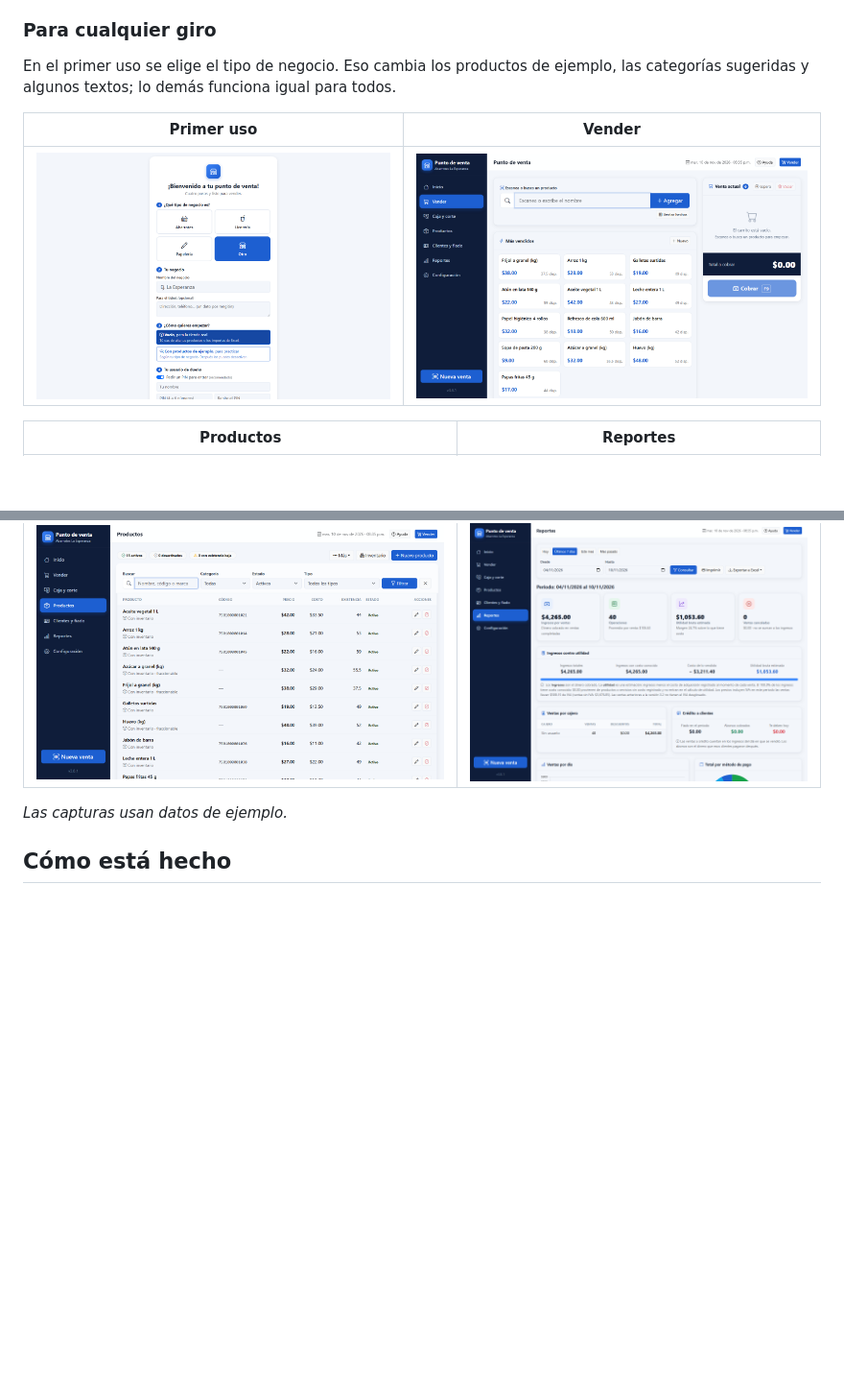
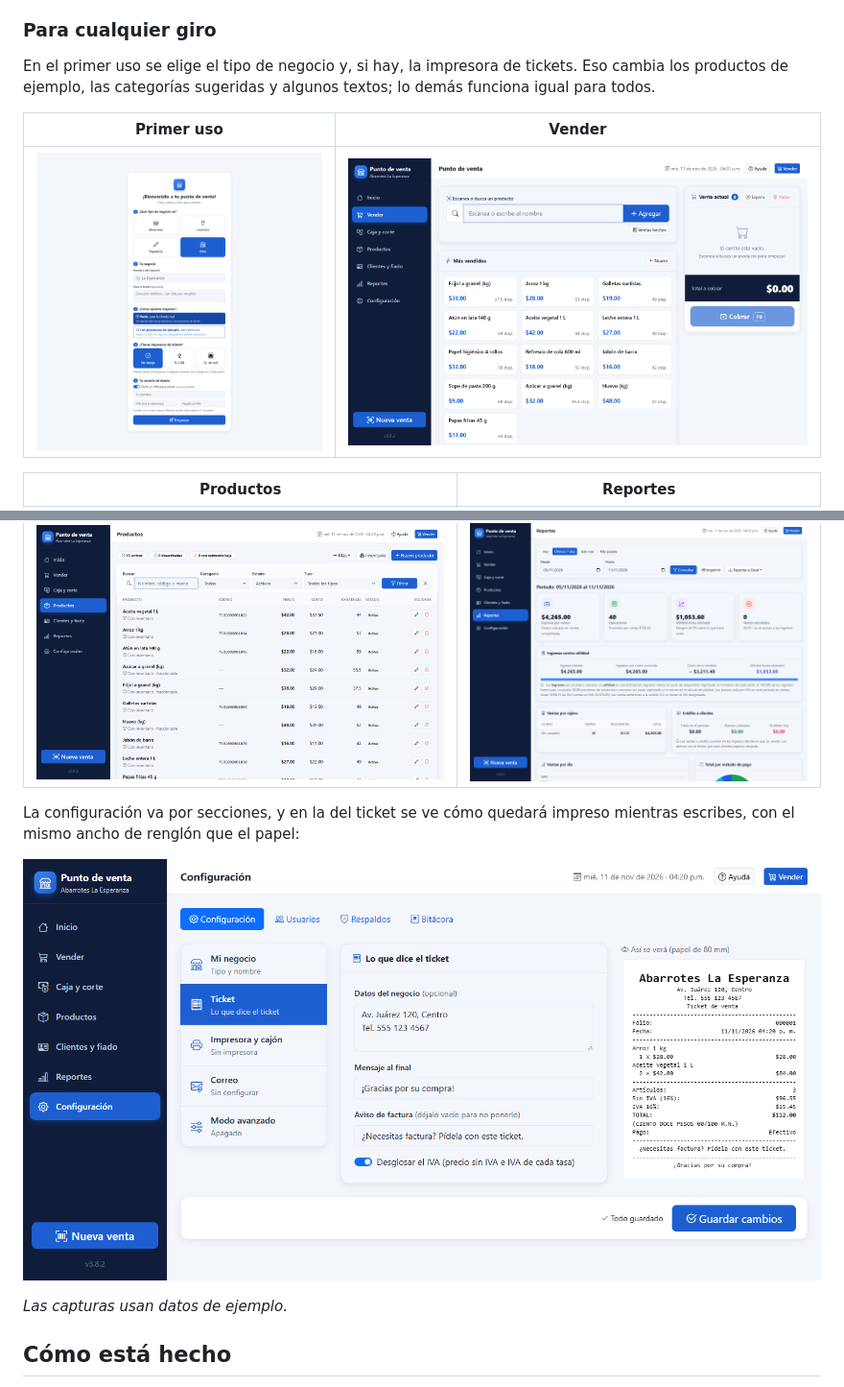
Before and after one commit to emiGardela/Punto-de-Venta, a Markdown page: README.md, 2 parts joined by grey strips. Shown at 96% size. GitHub-like rendering; pictures changed too: docs/capturas/configuracion.png (added), docs/capturas/primer-uso.png, docs/capturas/productos.png; blank space fills up the shorter version.

Commit message:
Actualiza las capturas del README
La del primer uso ya muestra el paso de la impresora y se agrega una de
la configuración del ticket con su vista previa. Datos de ejemplo de
una base temporal.

Co-Authored-By: Claude Opus 5.5 <noreply@anthropic.com>

```diff
--- a/README.md
+++ b/README.md
@@ -22,7 +22,7 @@ Punto de venta de escritorio para tiendas pequeñas de México: abarrotes, licor
 
 ### Para cualquier giro
 
-En el primer uso se elige el tipo de negocio. Eso cambia los productos de ejemplo, las categorías sugeridas y algunos textos; lo demás funciona igual para todos.
+En el primer uso se elige el tipo de negocio y, si hay, la impresora de tickets. Eso cambia los productos de ejemplo, las categorías sugeridas y algunos textos; lo demás funciona igual para todos.
 
 | Primer uso | Vender |
 |---|---|
@@ -31,6 +31,10 @@ En el primer uso se elige el tipo de negocio. Eso cambia los productos de ejempl
 | Productos | Reportes |
 |---|---|
 | ![Productos](docs/capturas/productos.png) | ![Reportes](docs/capturas/reportes.png) |
+
+La configuración va por secciones, y en la del ticket se ve cómo quedará impreso mientras escribes, con el mismo ancho de renglón que el papel:
+
+![Configuración del ticket](docs/capturas/configuracion.png)
 
 *Las capturas usan datos de ejemplo.*
 
```
Also changed, not shown: docs/capturas/inicio.png.
